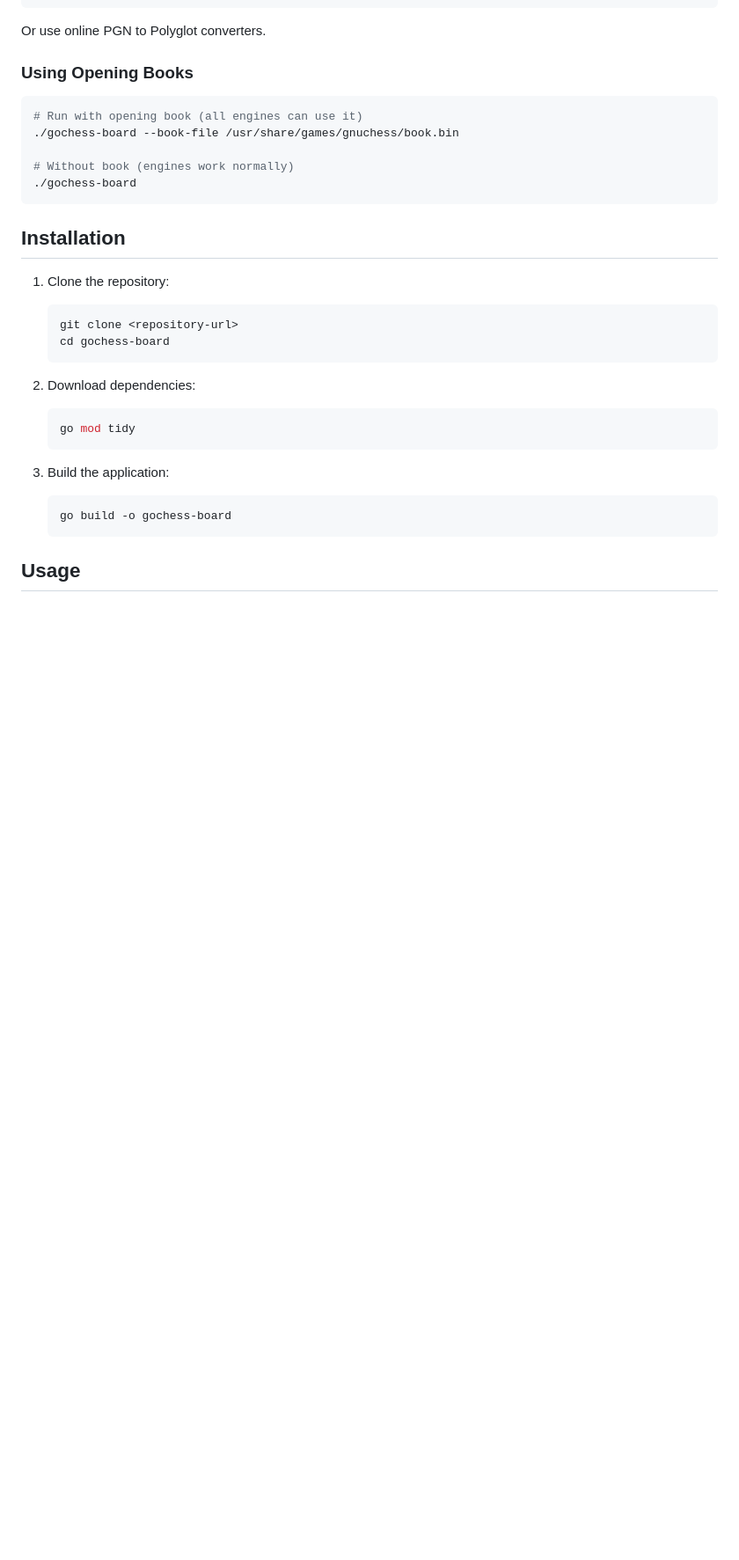
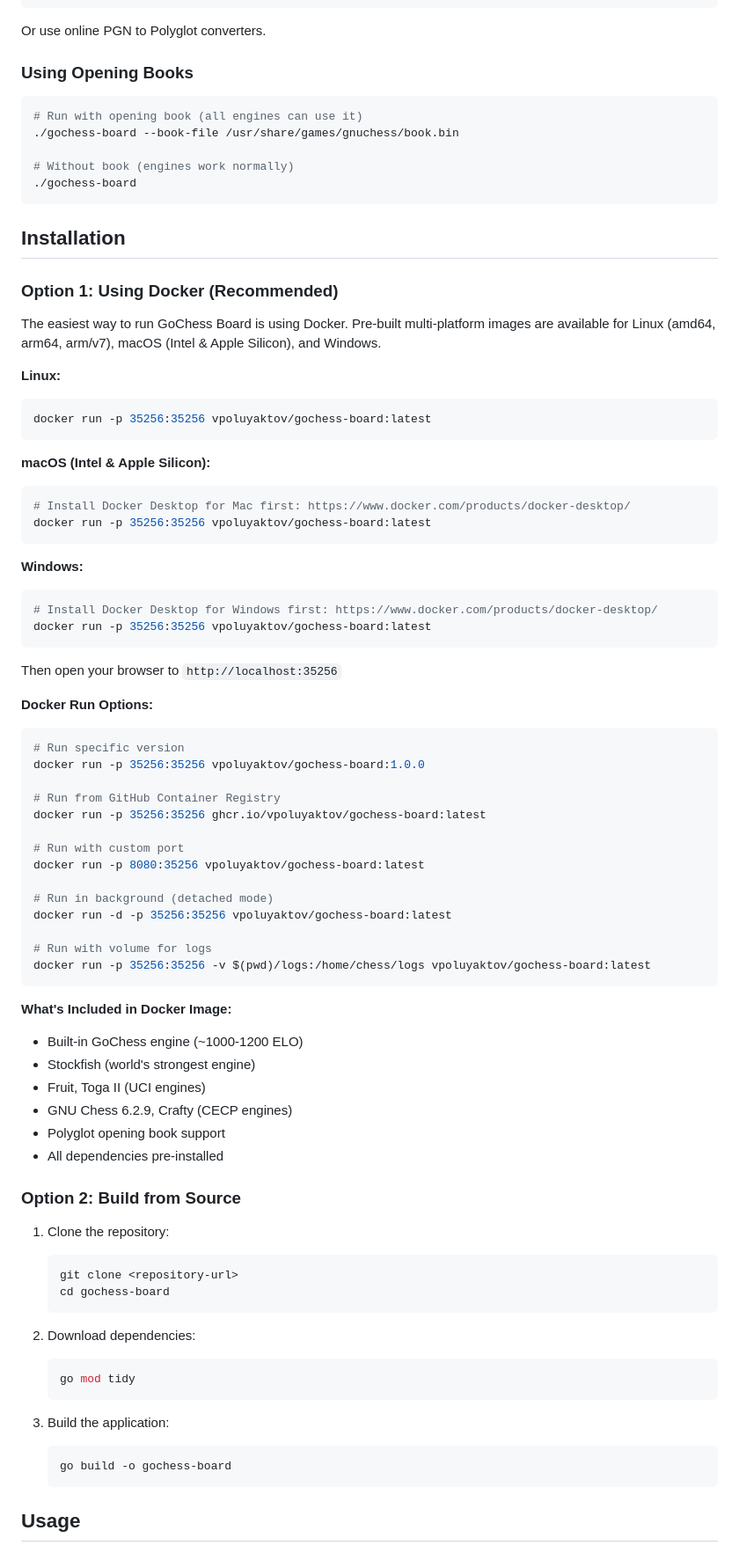
Before and after one commit to vpoluyaktov/gochess-board, a Markdown page: README.md, the part around the change. Shown at 88% size. Drawn GitHub-style; blank space fills up the shorter version.

Commit message:
Add Docker installation instructions to README
- Add Docker as recommended installation method (Option 1)
- Include commands for Linux, macOS, and Windows
- Document Docker run options (custom port, detached mode, volumes)
- List all engines included in Docker image
- Add GitHub Container Registry alternative
- Keep build from source as Option 2

````diff
--- a/README.md
+++ b/README.md
@@ -196,6 +196,57 @@ Or use online PGN to Polyglot converters.
 ```
 
 ## Installation
+
+### Option 1: Using Docker (Recommended)
+
+The easiest way to run GoChess Board is using Docker. Pre-built multi-platform images are available for Linux (amd64, arm64, arm/v7), macOS (Intel & Apple Silicon), and Windows.
+
+**Linux:**
+```bash
+docker run -p 35256:35256 vpoluyaktov/gochess-board:latest
+```
+
+**macOS (Intel & Apple Silicon):**
+```bash
+# Install Docker Desktop for Mac first: https://www.docker.com/products/docker-desktop/
+docker run -p 35256:35256 vpoluyaktov/gochess-board:latest
+```
+
+**Windows:**
+```powershell
+# Install Docker Desktop for Windows first: https://www.docker.com/products/docker-desktop/
+docker run -p 35256:35256 vpoluyaktov/gochess-board:latest
+```
+
+Then open your browser to `http://localhost:35256`
+
+**Docker Run Options:**
+```bash
+# Run specific version
+docker run -p 35256:35256 vpoluyaktov/gochess-board:1.0.0
+
+# Run from GitHub Container Registry
+docker run -p 35256:35256 ghcr.io/vpoluyaktov/gochess-board:latest
+
+# Run with custom port
+docker run -p 8080:35256 vpoluyaktov/gochess-board:latest
+
+# Run in background (detached mode)
+docker run -d -p 35256:35256 vpoluyaktov/gochess-board:latest
+
+# Run with volume for logs
+docker run -p 35256:35256 -v $(pwd)/logs:/home/chess/logs vpoluyaktov/gochess-board:latest
+```
+
+**What's Included in Docker Image:**
+- Built-in GoChess engine (~1000-1200 ELO)
+- Stockfish (world's strongest engine)
+- Fruit, Toga II (UCI engines)
+- GNU Chess 6.2.9, Crafty (CECP engines)
+- Polyglot opening book support
+- All dependencies pre-installed
+
+### Option 2: Build from Source
 
 1. Clone the repository:
    ```bash
````
